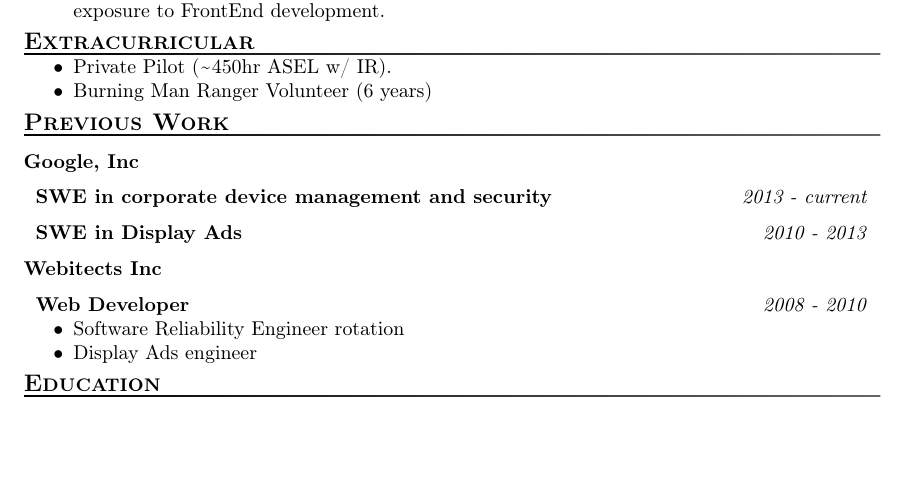
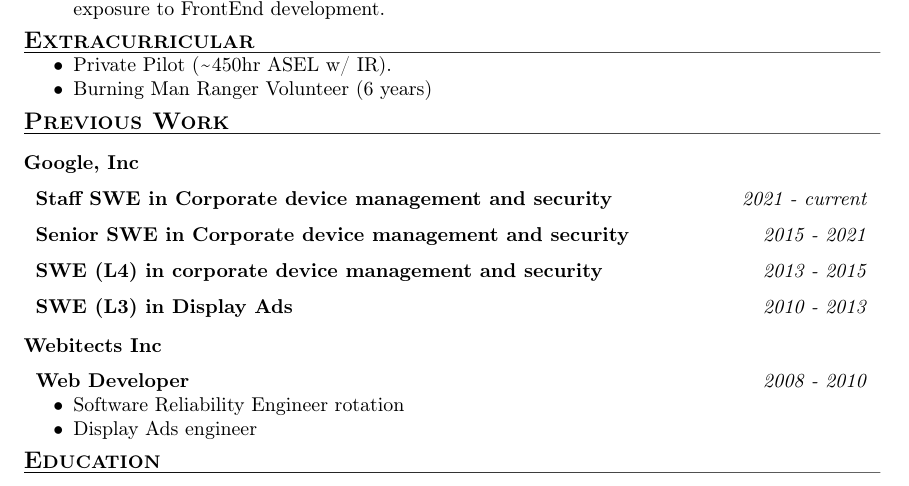
Before and after one commit to ratnikov/resume, a LaTeX CV (google-resume.tex): part of the page before the commit and part of page 1 of 2 after it, cut so that both start at the same text, the shorter picture padded with empty space. Compiled offline with pdfLaTeX.

Commit message:
Include career progression times.

```diff
--- a/google-resume.tex
+++ b/google-resume.tex
@@ -57,8 +57,10 @@
 
 \subsection{Google, Inc}
 
-\affiliation{SWE in corporate device management and security}{2013 - current}
-\affiliation{SWE in Display Ads}{2010 - 2013}
+\affiliation{Staff SWE in Corporate device management and security}{2021 - current}
+\affiliation{Senior SWE in Corporate device management and security}{2015 - 2021}
+\affiliation{SWE (L4) in corporate device management and security}{2013 - 2015}
+\affiliation{SWE (L3) in Display Ads}{2010 - 2013}
 
 \subsection{Webitects Inc}
 
```
